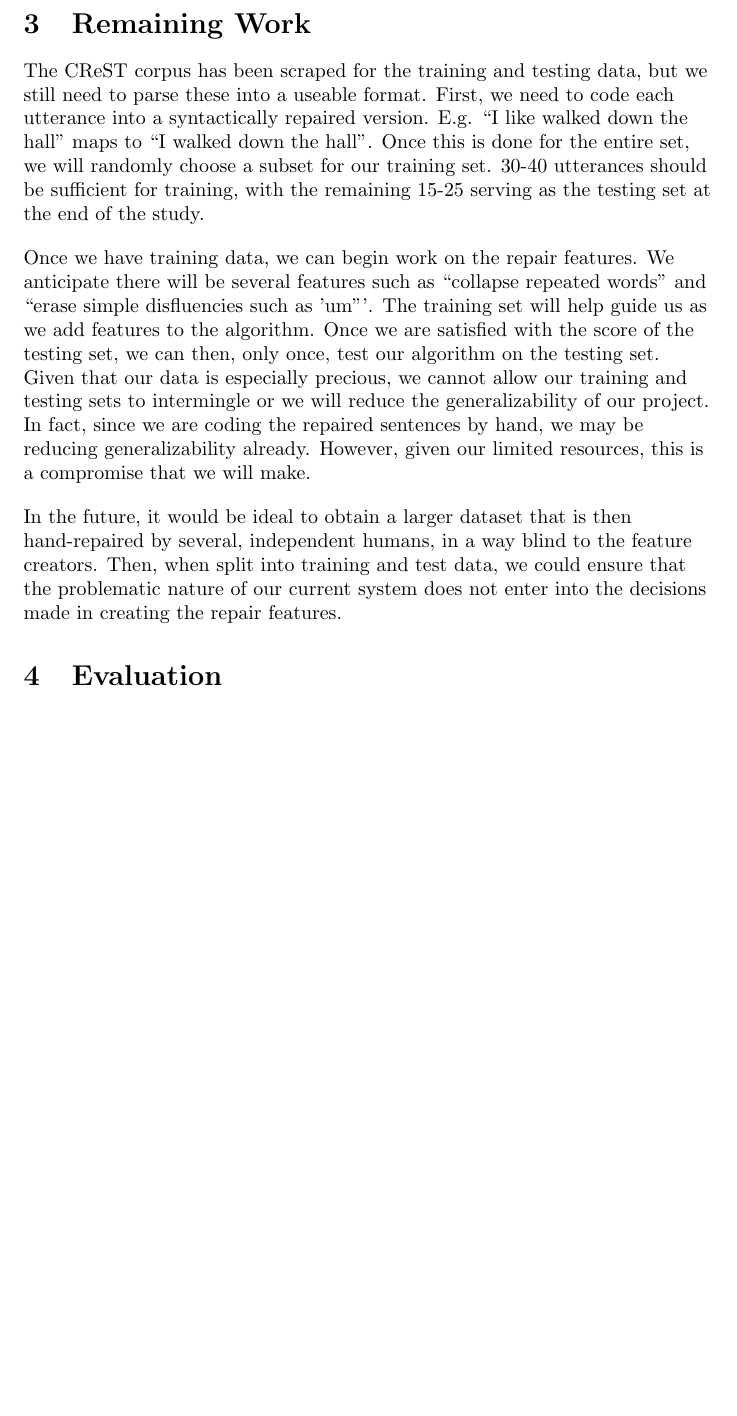
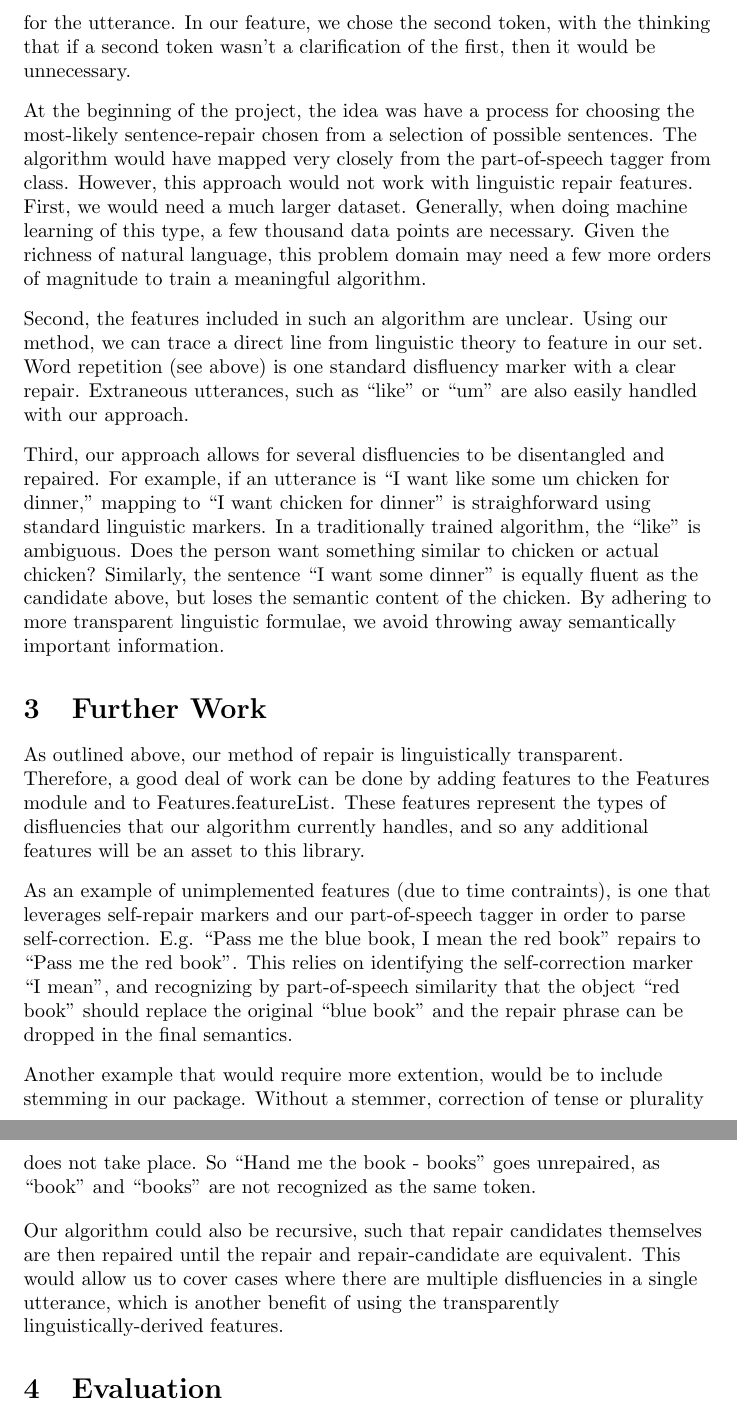
Before and after one commit to charles-threlkeld/NLP-Project, a LaTeX document (ProjectV1.tex): part of page 3 of 5 before the commit and two parts of pages 4 and 5 of 7 after it, the two joined at a grey line, cut at the place of the change, the shorter picture padded with empty space. Compiled offline with pdfLaTeX.

Commit message:
Updated ProjectV1.tex to reflect final project version.

```diff
--- a/ProjectV1.tex
+++ b/ProjectV1.tex
@@ -51,20 +51,17 @@ This corpus is broken down into several levels: utterances, token, parts of spee
 
 \end{flushleft}
 
-\section{Remaining Work}
-
 \begin{flushleft}
 
-  The CReST corpus has been scraped for the training and testing data, but we still need to parse these into a useable format. First, we need to code each utterance into a syntactically repaired version. E.g. ``I like walked down the hall'' maps to ``I walked down the hall''. Once this is done for the entire set, we will randomly choose a subset for our training set. 30-40 utterances should be sufficient for training, with the remaining 15-25 serving as the testing set at the end of the study.
+After scraping the CReST corpus, we hand-repaired each utterance, we hand-repaired the sentences to remove disfluencies. E.g. ``just - just - can you - can you hold on a second, Brandy?'' was repaired as ``can you hold on a second, Brandy?''. You can see that the repaired version is simply a more fluent version of the semantics of the first. After performing these hand-repairs, we then randomized 70\% (38 utterances) as our training set, and the remaining 17 as a test set.
 
 \end{flushleft}
 
 \begin{flushleft}
 
-  Once we have training data, we can begin work on the repair features. We anticipate there will be several features such as ``collapse repeated words'' and ``erase simple disfluencies such as 'um'''. The training set will help guide us as we add features to the algorithm. Once we are satisfied with the score of the testing set, we can then, only once, test our algorithm on the testing set. Given that our data is especially precious, we cannot allow our training and testing sets to intermingle or we will reduce the generalizability of our project. In fact, since we are coding the repaired sentences by hand, we may be reducing generalizability already. However, given our limited resources, this is a compromise that we will make.
+  We are splitting our training and testing sets so that the test set provides a distinct data set for assessing the effectiveness of our algorithm. Our features are meant to be linguistically transparent (see below), but we reserve the test set to ensure that we don't overfit to the training set. The purpose of the training set, then, is to ensure that each repair feature that we add to our package is doing repair work. Similary to code tests, the Dice score (again, below) combined with the training set allow us to ensure that our features are both working in the programming sense, and working in the dialog repair sense.
 
 \end{flushleft}
 
 \begin{flushleft}
 
-  In the future, it would be ideal to obtain a larger dataset that is then hand-repaired by several, independent humans, in a way blind to the feature creators. Then, when split into training and test data, we could ensure that the problematic nature of our current system does not enter into the decisions made in creating the repair features.
@@ -71,3 +80,46 @@ This corpus is broken down into several levels: utterances, token, parts of spee
+  With proper data and a testing method in place, we built the actual crux of the project: the repair mechanisms. First, in the repair module, we created a train method that would output the Dice score of repair done on the training set. Next, we built a series of features in the Feature module. Linguistically, disfluencies are not random. And so, each feature represents one specific type of disfluency that people exhibit. For example, one feature handles two-token utterances like ``yeah okay''. In this case, the disfluency is a simple repetition of the same sentiment. The repair would entail dropping one token or the other. Semantically, the words should have the same content, and so as part of a semantic parser, we would have some leniency as to which token we choose for the utterance. In our feature, we chose the second token, with the thinking that if a second token wasn't a clarification of the first, then it would be unnecessary.
+
+\end{flushleft}
+
+\begin{flushleft}
+
+  At the beginning of the project, the idea was have a process for choosing the most-likely sentence-repair chosen from a selection of possible sentences. The algorithm would have mapped very closely from the part-of-speech tagger from class. However, this approach would not work with linguistic repair features. First, we would need a much larger dataset. Generally, when doing machine learning of this type, a few thousand data points are necessary. Given the richness of natural language, this problem domain may need a few more orders of magnitude to train a meaningful algorithm.
+
+\end{flushleft}
+
+\begin{flushleft}
+
+  Second, the features included in such an algorithm are unclear. Using our method, we can trace a direct line from linguistic theory to feature in our set. Word repetition (see above) is one standard disfluency marker with a clear repair. Extraneous utterances, such as ``like'' or ``um'' are also easily handled with our approach.
+
+\end{flushleft}
+
+\begin{flushleft}
+
+  Third, our approach allows for several disfluencies to be disentangled and repaired. For example, if an utterance is ``I want like some um chicken for dinner,'' mapping to ``I want chicken for dinner'' is straighforward using standard linguistic markers. In a traditionally trained algorithm, the ``like'' is ambiguous. Does the person want something similar to chicken or actual chicken? Similarly, the sentence ``I want some dinner'' is equally fluent as the candidate above, but loses the semantic content of the chicken. By adhering to more transparent linguistic formulae, we avoid throwing away semantically important information.
+
+\end{flushleft}
+
+\section{Further Work}
+
+\begin{flushleft}
+
+  As outlined above, our method of repair is linguistically transparent. Therefore, a good deal of work can be done by adding features to the Features module and to Features.featureList. These features represent the types of disfluencies that our algorithm currently handles, and so any additional features will be an asset to this library.
+
+\end{flushleft}
+
+\begin{flushleft}
+
+  As an example of unimplemented features (due to time contraints), is one that leverages self-repair markers and our part-of-speech tagger in order to parse self-correction. E.g. ``Pass me the blue book, I mean the red book'' repairs to ``Pass me the red book''. This relies on identifying the self-correction marker ``I mean'', and recognizing by part-of-speech similarity that the object ``red book'' should replace the original ``blue book'' and the repair phrase can be dropped in the final semantics.
+
+\end{flushleft}
+
+\begin{flushleft}
+
+  Another example that would require more extention, would be to include stemming in our package. Without a stemmer, correction of tense or plurality does not take place. So ``Hand me the book - books'' goes unrepaired, as ``book'' and ``books'' are not recognized as the same token.
+
+\begin{flushleft}
+
+  Our algorithm could also be recursive, such that repair candidates themselves are then repaired until the repair and repair-candidate are equivalent. This would allow us to cover cases where there are multiple disfluencies in a single utterance, which is another benefit of using the transparently linguistically-derived features.
 
 \end{flushleft}
 
```
Also changed, not shown: ProjectV1.tex (18 more changed lines).
